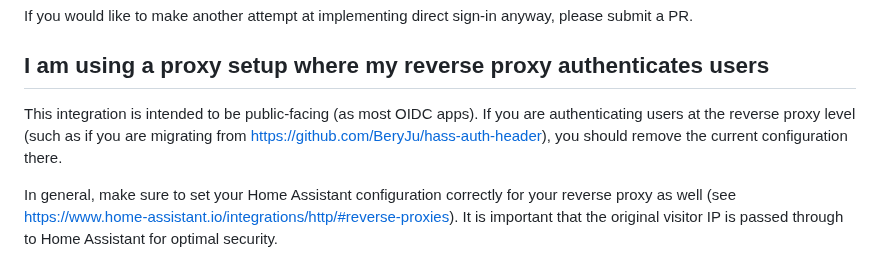
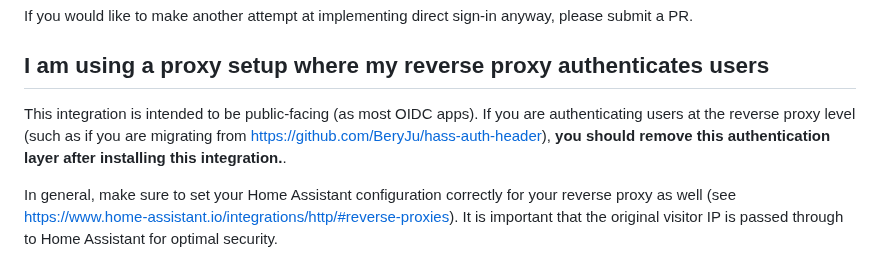
Before and after one commit to christiaangoossens/hass-oidc-auth, a Markdown page: docs/faq.md, the part around the change. Drawn GitHub-style.

Commit message:
Improve wording

```diff
--- a/docs/faq.md
+++ b/docs/faq.md
@@ -36,6 +36,6 @@ Several attempts have been made at implementing a direct mobile sign-in, but due
 If you would like to make another attempt at implementing direct sign-in anyway, please submit a PR.
 
 ## I am using a proxy setup where my reverse proxy authenticates users
-This integration is intended to be public-facing (as most OIDC apps). If you are authenticating users at the reverse proxy level (such as if you are migrating from https://github.com/BeryJu/hass-auth-header), you should remove the current configuration there.
+This integration is intended to be public-facing (as most OIDC apps). If you are authenticating users at the reverse proxy level (such as if you are migrating from https://github.com/BeryJu/hass-auth-header), **you should remove this authentication layer after installing this integration.**.
 
 In general, make sure to set your Home Assistant configuration correctly for your reverse proxy as well (see https://www.home-assistant.io/integrations/http/#reverse-proxies). It is important that the original visitor IP is passed through to Home Assistant for optimal security.
```
